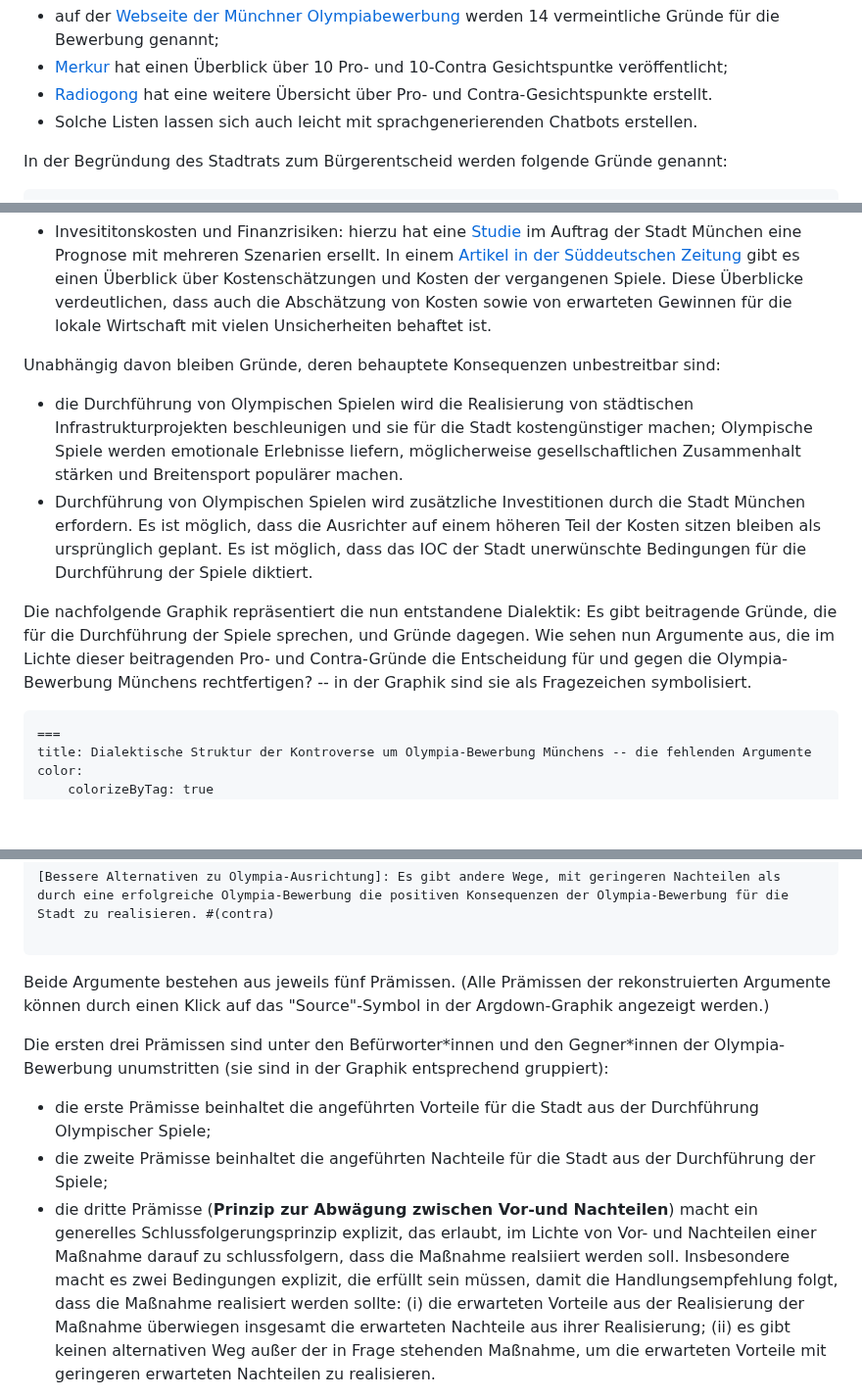
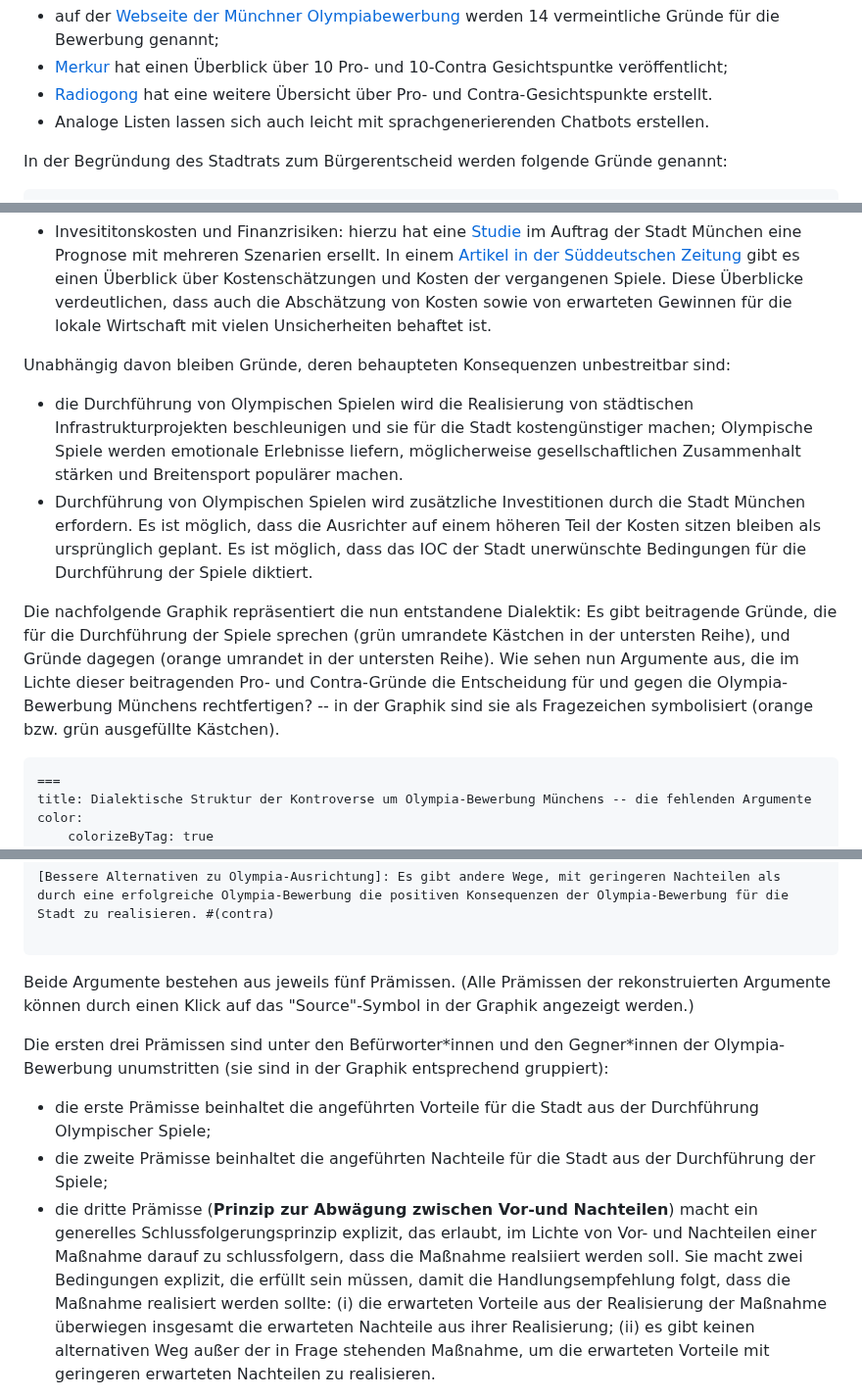
Before and after one commit to argumentations-agentur/argumentations-agentur.github.io, a Markdown page: src/posts/olympia-bewerbung-muenchen.md, 3 parts joined by grey strips. Shown at 98% size. Drawn GitHub-style; blank space fills up the shorter version.

````diff
--- a/src/posts/olympia-bewerbung-muenchen.md
+++ b/src/posts/olympia-bewerbung-muenchen.md
@@ -19,7 +19,7 @@ Viele Überblicke über die Gründe für und gegen eine Bewerbung Münchens enth
 * auf der [Webseite der Münchner Olympiabewerbung](https://www.olympiabewerbung-muenchen.com/#fuer-olympia) werden 14 vermeintliche Gründe für die Bewerbung genannt;
 * [Merkur](https://www.merkur.de/lokales/muenchen/muenchen-olympija-oder-nolympia-pro-contra-buergerentscheid-olympia-in-93981355.html) hat einen Überblick über 10 Pro- und  10-Contra Gesichtspuntke veröffentlicht;
 * [Radiogong](https://www.radiogong.de/olympia-bewerbung-muenchen-sommer-spiele-pro-und-kontra-olympiaparkt2025-2036-2040-2044) hat eine weitere Übersicht über Pro- und Contra-Gesichtspunkte erstellt.
-* Solche Listen lassen sich auch leicht mit sprachgenerierenden Chatbots erstellen. <!-- [Le Chat von Mistral](https://chat.mistral.ai/chat) hat beispielsweise Listen generiert, die Punkte von den oben erwähnten Listen enthalten.-->
+* Analoge Listen lassen sich auch leicht mit sprachgenerierenden Chatbots erstellen. <!-- [Le Chat von Mistral](https://chat.mistral.ai/chat) hat beispielsweise Listen generiert, die Punkte von den oben erwähnten Listen enthalten.-->
 
 In der Begründung des Stadtrats zum Bürgerentscheid werden folgende Gründe genannt:
 
@@ -238,11 +238,11 @@ Vorhersagen von langfristigen sozial-ökonomischen Konsequezen von politischen M
 
 * Invesititonskosten und Finanzrisiken: hierzu hat eine [Studie](https://www.olympiabewerbung-muenchen.com/app/uploads/2025/10/MCube_Olympia_Studie.pdf) im Auftrag der Stadt München eine Prognose mit mehreren Szenarien ersellt. In einem [Artikel in der Süddeutschen Zeitung](https://www.sueddeutsche.de/projekte/artikel/politik/olympia-bewerbung-faktencheck-pro-contra-e104509/) gibt es einen Überblick über Kostenschätzungen und Kosten der vergangenen Spiele. Diese Überblicke verdeutlichen, dass auch die Abschätzung von Kosten sowie von erwarteten Gewinnen für die lokale Wirtschaft mit vielen Unsicherheiten behaftet ist.
 
-Unabhängig davon bleiben Gründe, deren behauptete Konsequenzen unbestreitbar sind:
+Unabhängig davon bleiben Gründe, deren behaupteten Konsequenzen unbestreitbar sind:
 * die Durchführung von Olympischen Spielen wird die Realisierung von städtischen Infrastrukturprojekten beschleunigen und sie für die Stadt kostengünstiger machen; Olympische Spiele werden emotionale Erlebnisse liefern, möglicherweise gesellschaftlichen Zusammenhalt stärken und Breitensport populärer machen.
 * Durchführung von Olympischen Spielen wird zusätzliche Investitionen durch die Stadt München erfordern. Es ist möglich, dass die Ausrichter auf einem höheren Teil der Kosten sitzen bleiben als ursprünglich geplant. Es ist möglich, dass das IOC der Stadt unerwünschte Bedingungen für die Durchführung der Spiele diktiert.
 
-Die nachfolgende Graphik repräsentiert die nun entstandene Dialektik: Es gibt beitragende Gründe, die für die Durchführung der Spiele sprechen, und Gründe dagegen. Wie sehen nun Argumente aus, die im Lichte dieser beitragenden Pro- und Contra-Gründe die Entscheidung für und gegen die Olympia-Bewerbung Münchens rechtfertigen? -- in der Graphik sind sie als Fragezeichen symbolisiert.
+Die nachfolgende Graphik repräsentiert die nun entstandene Dialektik: Es gibt beitragende Gründe, die für die Durchführung der Spiele sprechen (grün umrandete Kästchen in der untersten Reihe), und Gründe dagegen (orange umrandet in der untersten Reihe). Wie sehen nun Argumente aus, die im Lichte dieser beitragenden Pro- und Contra-Gründe die Entscheidung für und gegen die Olympia-Bewerbung Münchens rechtfertigen? -- in der Graphik sind sie als Fragezeichen symbolisiert (orange bzw. grün ausgefüllte Kästchen).
 
 ```argdown-map
 ===
@@ -387,12 +387,12 @@ Es ist nicht feststellbar, ob die erwarteten postivien Konsequenzen aus einer Au
 
 ```
 
-Beide Argumente bestehen aus jeweils fünf Prämissen. (Alle Prämissen der rekonstruierten Argumente können durch einen Klick auf das "Source"-Symbol in der Argdown-Graphik angezeigt werden.)
+Beide Argumente bestehen aus jeweils fünf Prämissen. (Alle Prämissen der rekonstruierten Argumente können durch einen Klick auf das "Source"-Symbol in der Graphik angezeigt werden.)
 
 Die ersten drei Prämissen sind unter den Befürworter\*innen und den Gegner\*innen der Olympia-Bewerbung unumstritten (sie sind in der Graphik entsprechend gruppiert):
 * die erste Prämisse beinhaltet die angeführten Vorteile für die Stadt aus der Durchführung Olympischer Spiele;
 * die zweite Prämisse beinhaltet die angeführten Nachteile für die Stadt aus der Durchführung der Spiele;
-* die dritte Prämisse (**Prinzip zur Abwägung zwischen Vor-und Nachteilen**) macht ein generelles Schlussfolgerungsprinzip explizit, das erlaubt, im Lichte von Vor- und Nachteilen einer Maßnahme darauf zu schlussfolgern, dass die Maßnahme realsiiert werden soll. Insbesondere macht es zwei Bedingungen explizit, die erfüllt sein müssen, damit die Handlungsempfehlung folgt, dass die Maßnahme realisiert werden sollte:
+* die dritte Prämisse (**Prinzip zur Abwägung zwischen Vor-und Nachteilen**) macht ein generelles Schlussfolgerungsprinzip explizit, das erlaubt, im Lichte von Vor- und Nachteilen einer Maßnahme darauf zu schlussfolgern, dass die Maßnahme realsiiert werden soll. Sie macht zwei Bedingungen explizit, die erfüllt sein müssen, damit die Handlungsempfehlung folgt, dass die Maßnahme realisiert werden sollte:
   (i) die erwarteten Vorteile aus der Realisierung der Maßnahme überwiegen insgesamt die erwarteten Nachteile aus ihrer Realisierung;
   (ii) es gibt keinen alternativen Weg außer der in Frage stehenden Maßnahme, um die erwarteten Vorteile mit geringeren erwarteten Nachteilen zu realisieren.
 
````
Also changed, not shown: other parts of src/posts/olympia-bewerbung-muenchen.md (+19 -12 lines).
